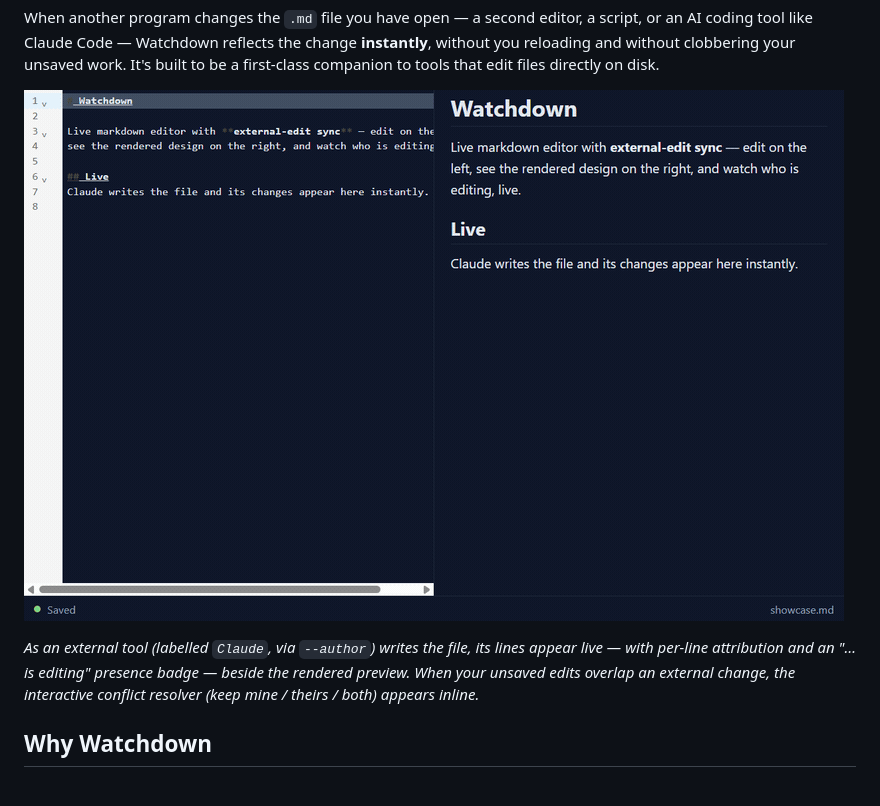
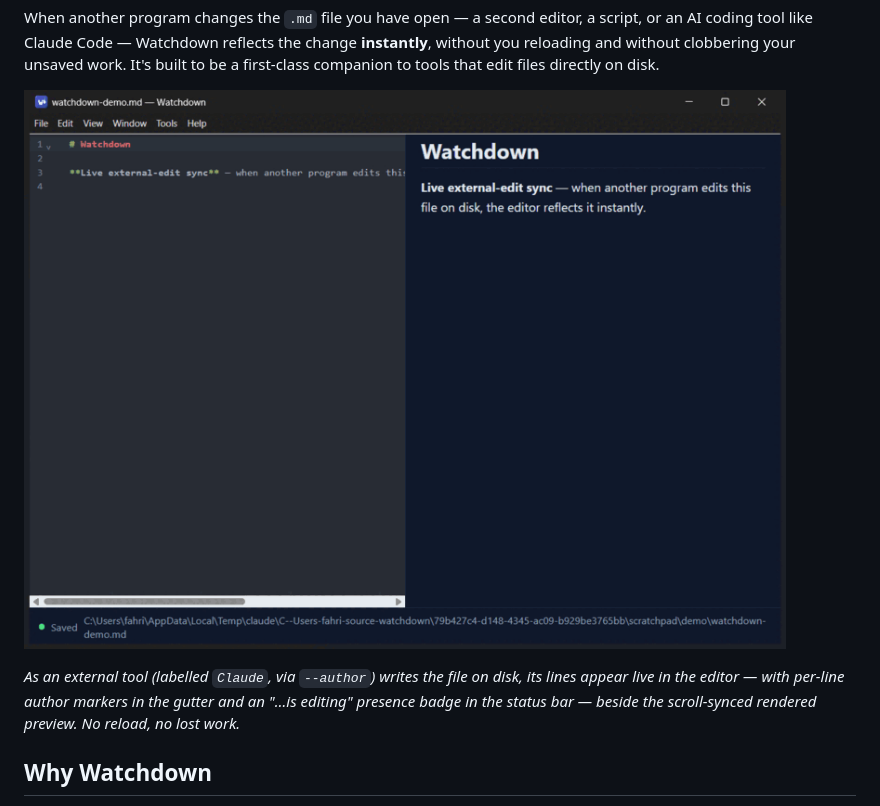
Before and after one commit to mfozmen/watchdown, a Markdown page: README.md, the part around the change. Rendered like a GitHub page; pictures changed too: docs/watchdown-demo.gif.

Commit message:
docs: use a real windowed dark demo gif
Replace the chrome-less capturePage gif with a real capture of the installed
Watchdown window (real Windows title bar with the W↓ icon, menu, and window
controls) in dark mode, showing live external-edit sync — content appearing on
disk edits, the per-line gutter author marker, and the "…is editing" presence
badge — beside the scroll-synced preview. Update the alt text and caption to
match what the gif shows.

Co-Authored-By: Claude Opus 4.8 <noreply@anthropic.com>

```diff
--- a/README.md
+++ b/README.md
@@ -16,14 +16,13 @@ AI coding tool like Claude Code — Watchdown reflects the change **instantly**,
 reloading and without clobbering your unsaved work. It's built to be a first‑class companion
 to tools that edit files directly on disk.
 
-![Watchdown in dark mode: an external tool's edits appear live in the editor with per-line
-attribution and an "…is editing" presence badge beside the rendered preview, plus an inline
-conflict resolver for overlapping edits](docs/watchdown-demo.gif)
+![Watchdown in dark mode: an external tool's edits appear live in the editor, with per-line author
+markers in the gutter and an "…is editing" presence badge, beside the scroll-synced rendered
+preview](docs/watchdown-demo.gif)
 
-*As an external tool (labelled `Claude`, via `--author`) writes the file, its lines appear live —
-with per‑line attribution and an "…is editing" presence badge — beside the rendered preview. When
-your unsaved edits overlap an external change, the interactive conflict resolver (keep mine /
-theirs / both) appears inline.*
+*As an external tool (labelled `Claude`, via `--author`) writes the file on disk, its lines appear
+live in the editor — with per‑line author markers in the gutter and an "…is editing" presence badge
+in the status bar — beside the scroll‑synced rendered preview. No reload, no lost work.*
 
 ## Why Watchdown
 
```
